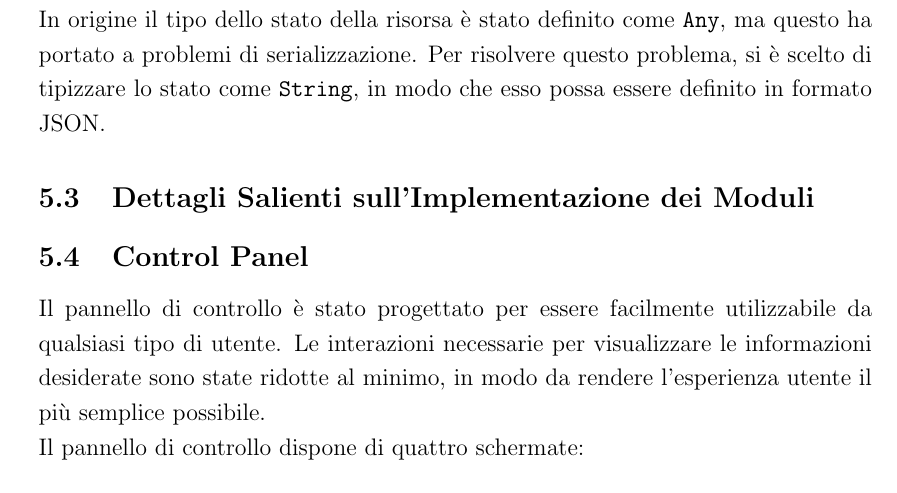
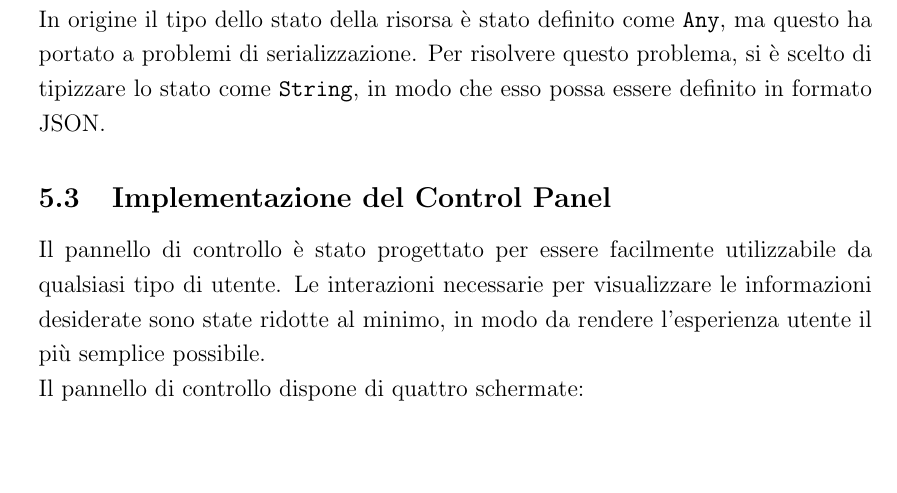
Before and after one commit to FilippoVissani/CityTwin-report, a LaTeX document (smart-city/report.tex): part of page 35 of 48, cut so that both start at the same text, the shorter picture padded with empty space. Compiled offline with pdfLaTeX.

Commit message:
docs: remove empty section

```diff
--- a/smart-city/report.tex
+++ b/smart-city/report.tex
@@ -574,9 +574,7 @@ I nodi \textit{Mainstay} sono stati concepiti per essere generici e indipendenti
 
 In origine il tipo dello stato della risorsa è stato definito come \verb|Any|, ma questo ha portato a problemi di serializzazione. Per risolvere questo problema, si è scelto di tipizzare lo stato come \verb|String|, in modo che esso possa essere definito in formato JSON.
 
-\subsection{Dettagli Salienti sull'Implementazione dei Moduli}
-
-\subsection{Control Panel}
+\subsection{Implementazione del Control Panel}
 
 Il pannello di controllo è stato progettato per essere facilmente utilizzabile da qualsiasi tipo di utente. Le interazioni necessarie per visualizzare le informazioni desiderate sono state ridotte al minimo, in modo da rendere l'esperienza utente il più semplice possibile.
 
```
